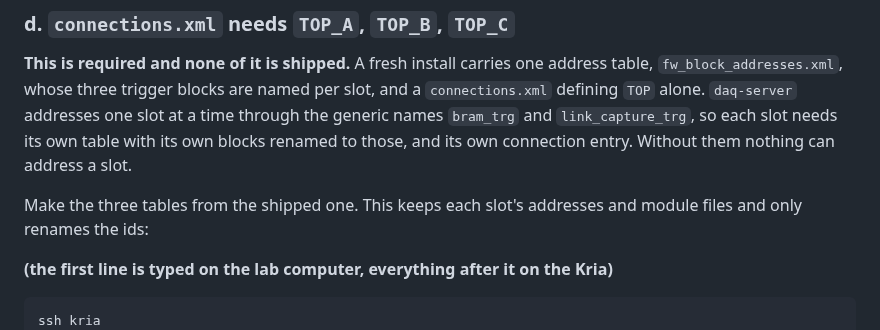
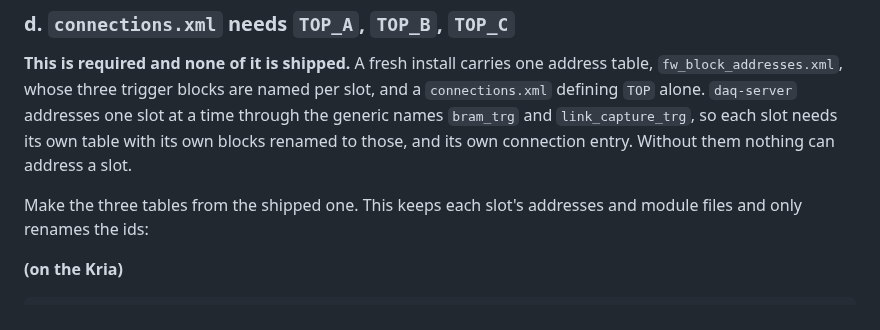
Before and after one commit to tvami/mmts-multimodule, a Markdown page: mmts_instructions.md, the part around the change. Drawn GitHub-style.

Commit message:
label block as Kria only

````diff
--- a/mmts_instructions.md
+++ b/mmts_instructions.md
@@ -665,10 +665,9 @@ connection entry. Without them nothing can address a slot.
 Make the three tables from the shipped one. This keeps each slot's addresses and
 module files and only renames the ids:
 
-**(the first line is typed on the lab computer, everything after it on the Kria)**
-
-```bash
-ssh kria
+**(on the Kria)**
+
+```bash
 cd /opt/cms-hgcal-firmware/hgc-test-systems/active/uHAL_xml
 for S in A B C; do
   OTHERS=$(echo ABC | tr -d "$S")
````
